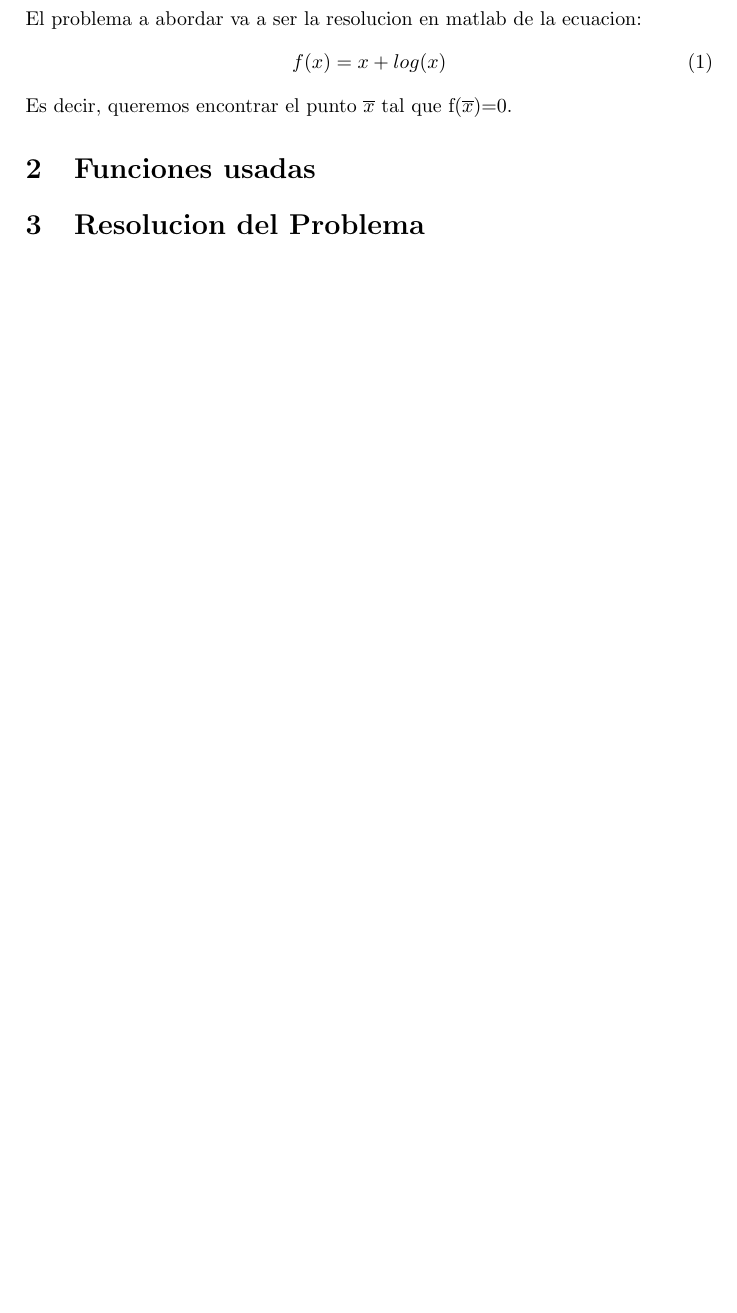
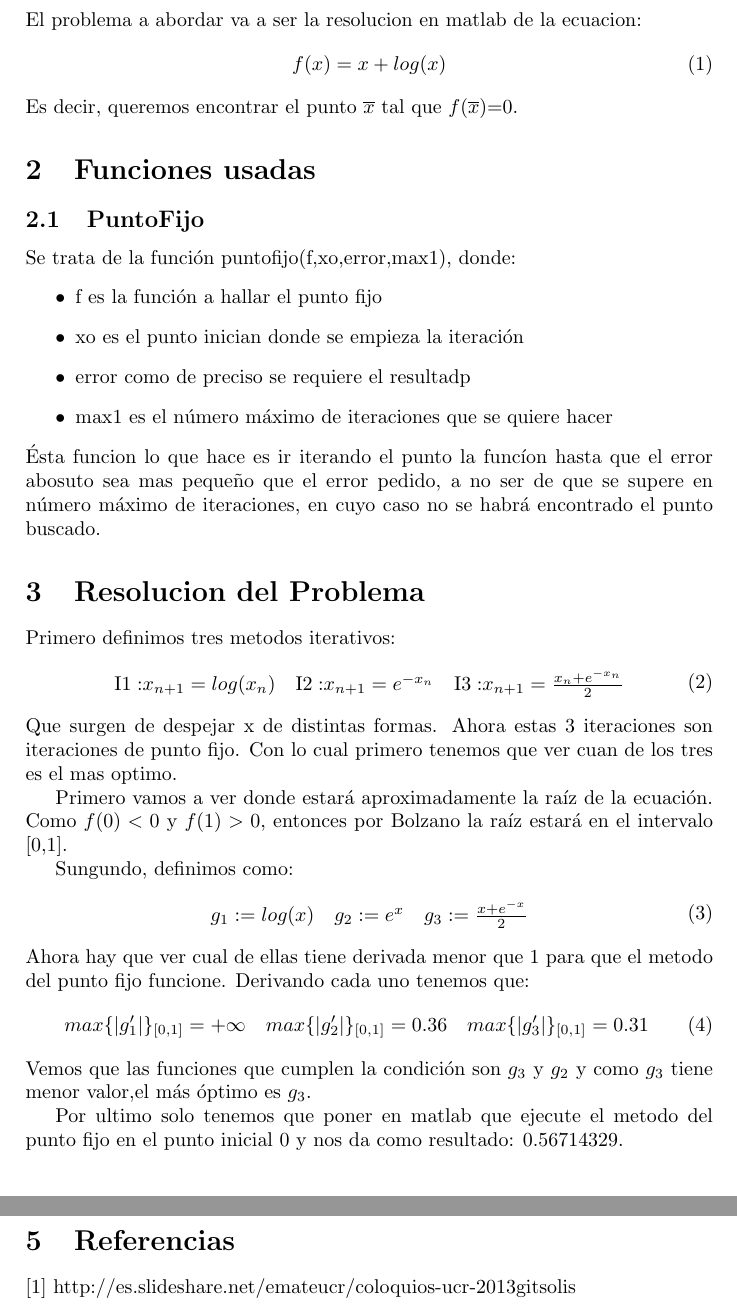
Before and after one commit to juanum/Trabajo4, a LaTeX document (main.tex): part of the page before the commit and two parts of pages 3 and 4 of 4 after it, the two joined at a grey line, cut so that both start at the same text, the shorter picture padded with empty space. Compiled offline with pdfLaTeX.

```diff
--- a/main.tex
+++ b/main.tex
@@ -21,12 +30,48 @@
 \begin{equation}
 f(x)=x+log(x)
 \end{equation}
-Es decir, queremos encontrar el punto $\overline{x}$ tal que f($\overline{x}$)=0.
+Es decir, queremos encontrar el punto $\overline{x}$ tal que $f($\overline{x}$)=0.
 
 \section{Funciones usadas}
+\subsection{PuntoFijo}
+Se trata de la función puntofijo(f,xo,error,max1), donde:
+\begin{itemize}
+\item f es la función a hallar el punto fijo
+\item xo es el punto inician donde se empieza la iteración
+\item error como de preciso se requiere el resultadp
+\item max1 es el número máximo de iteraciones que se quiere hacer
+\end{itemize}
+Ésta funcion lo que hace es ir iterando el punto la funcíon hasta que el error abosuto sea mas pequeño que el error pedido, a no ser de que se supere en número máximo de iteraciones, en cuyo caso no se habrá encontrado el punto buscado.
 
 \section{Resolucion del Problema}
+Primero definimos tres metodos iterativos:
+\begin{equation}
+\begin{array}{ccc}
+\mathrm{I1:}x_{n+1}=log(x_{n}) & \mathrm{I2:}x_{n+1}=e^{-x_{n}} & \mathrm{I3:}x_{n+1}=\frac{x_{n}+e^{-x_{n}}}{2}
+\end{array}
+\end{equation}
+Que surgen de despejar x de distintas formas. Ahora estas 3 iteraciones son iteraciones de punto fijo. Con lo cual primero tenemos que ver cuan de los tres es el mas optimo.
 
+Primero vamos a ver donde estará aproximadamente la raíz de la ecuación. Como $f(0)<0$ y $f(1)>0$, entonces por Bolzano la raíz estará en el intervalo [0,1].
 
+Sungundo, definimos como:
+\begin{equation}
+\begin{array}{ccc}
+g_{1}:=log(x) & g_{2}:=e^{x} & g_{3}:=\frac{x+e^{-x}}{2}
+\end{array}
+\end{equation}
+Ahora hay que ver cual de ellas tiene derivada menor que 1 para que el metodo del punto fijo funcione. Derivando cada uno tenemos que:
+\begin{equation}
+\begin{array}{ccc}
+max\{|g_{1}'|\}_{[0,1]}=+\infty & max\{|g_{2}'|\}_{[0,1]}=0.36 & max\{|g_{3}'|\}_{[0,1]}=0.31
+\end{array}
+\end{equation}
+Vemos que las funciones que cumplen la condición son $g_{3}$ y $g_{2}$ y como $g_{3}$ tiene menor valor,el más óptimo es $g_{3}$.
+
+Por ultimo solo tenemos que poner en matlab que ejecute el metodo del punto fijo en el punto inicial 0 y nos da como resultado: 0.56714329.
+
+\section{Conclusiones}
+\section{Referencias}
+[1] http://es.slideshare.net/emateucr/coloquios-ucr-2013gitsolis
 
 \end{document}
```
Also changed, not shown: portada4.png (added), main.tex (13 more changed lines).
